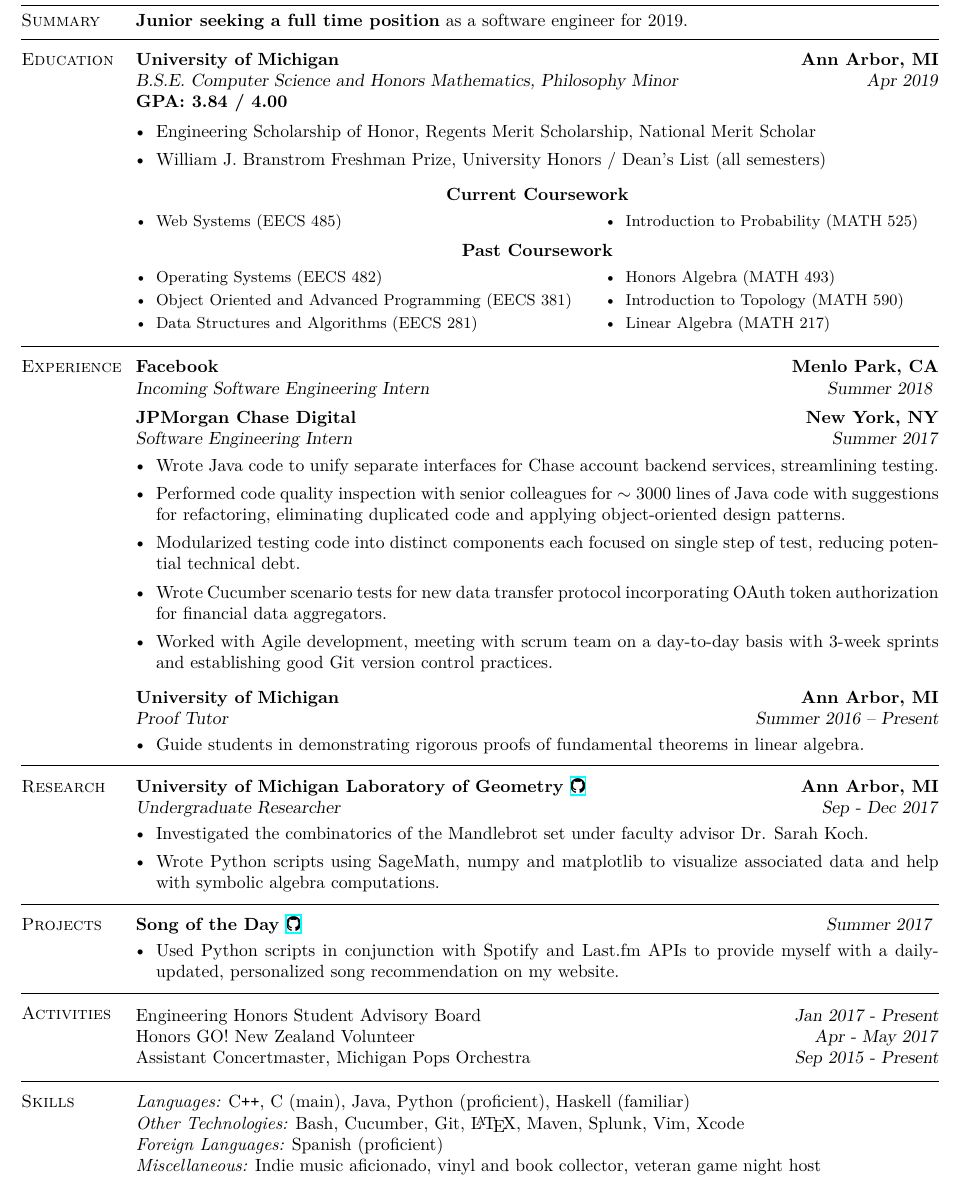
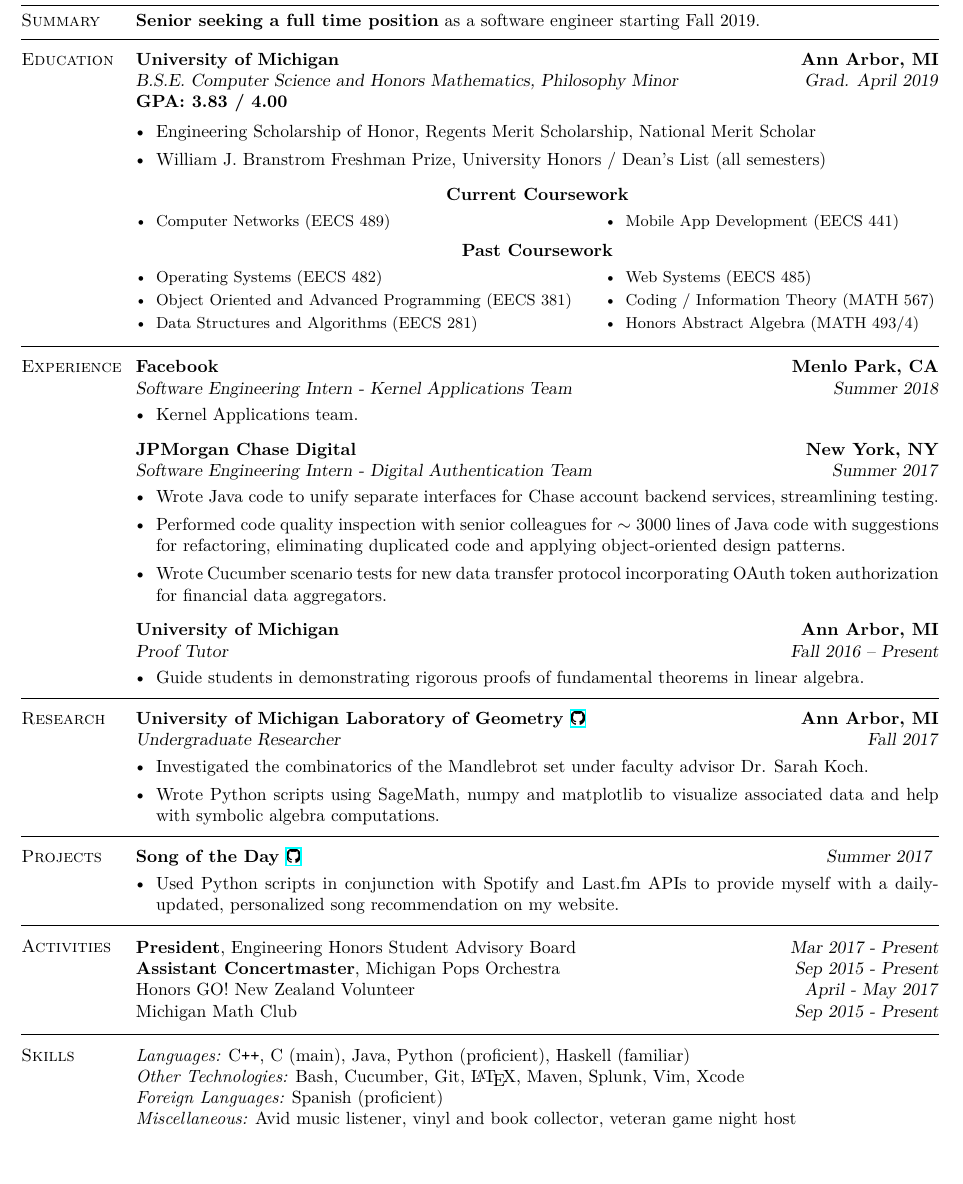
Before and after one commit to jonathoma/jonathoma.github.io, a LaTeX CV (resume/resume.tex): part of the page, cut so that both start at the same text, the shorter picture padded with empty space. Compiled offline with XeLaTeX.

Commit message:
updated resume

```diff
--- a/resume/resume.tex
+++ b/resume/resume.tex
@@ -18,15 +18,15 @@
 	\sectionbreak
 	\vspace{-3.5mm}
 	\section{\mysidestyle Summary}
-	\textbf{Junior seeking a full time position} as a software engineer for 2019. \vspace{-2.5mm}\\
+	\textbf{Senior seeking a full time position} as a software engineer starting Fall 2019. \vspace{-2.5mm}\\
 
 	\sectionbreak
 	\vspace{-2.5mm}
 	\section{\mysidestyle Education}
 
 	\textbf{University of Michigan \hfill Ann Arbor, MI} \\\vspace{1mm}%
-	\textsl{B.S.E. Computer Science and Honors Mathematics, Philosophy Minor} \hfill \textsl{Apr 2019}\vspace{-1mm}\\
-	\textbf{GPA: 3.84 / 4.00} \\\vspace{-2.5mm}%
+	\textsl{B.S.E. Computer Science and Honors Mathematics, Philosophy Minor} \hfill \textsl{Grad. April 2019}\vspace{-1mm}\\
+	\textbf{GPA: 3.83 / 4.00} \\\vspace{-2.5mm}%
 	\begin{itemize}[leftmargin=4mm]
 		\item Engineering Scholarship of Honor, Regents Merit Scholarship, National Merit Scholar
 		\item William J. Branstrom Freshman Prize, University Honors / Dean's List (all semesters)
@@ -37,10 +37,10 @@
 	\small
 	\begin{itemize}[leftmargin=4mm]
 		\begin{minipage}[t]{.6\linewidth}
-			\item Web Systems (EECS 485)
+			\item Computer Networks (EECS 489)
 		\end{minipage}%
 		\begin{minipage}[t]{.5\linewidth}
-			\item Introduction to Probability (MATH 525)
+			\item Mobile App Development (EECS 441)
 		\end{minipage}%
 	\end{itemize}
 	\normalsize
@@ -55,9 +55,9 @@
 			\item Data Structures and Algorithms (EECS 281)
 		\end{minipage}%
 		\begin{minipage}[t]{.5\linewidth}
-			\item Honors Algebra (MATH 493)
-			\item Introduction to Topology (MATH 590)
-			\item Linear Algebra (MATH 217)
+			\item Web Systems (EECS 485)
+			\item Coding / Information Theory (MATH 567)
+			\item Honors Abstract Algebra (MATH 493/4)
 		\end{minipage}%
 	\end{itemize}
 	\normalsize
@@ -66,25 +66,23 @@
 	\section{\mysidestyle Experience}
 
 	\textbf{Facebook \hfill Menlo Park, CA} \\\vspace{1mm}%
-	\textsl{Incoming Software Engineering Intern} \hfill \textsl{Summer 2018}
-	%\begin{itemize}[leftmargin=4mm]
-		%\item
-	%\end{itemize}
-	\vspace{-3.5mm}
+	\textsl{Software Engineering Intern - Kernel Applications Team} \hfill \textsl{Summer 2018}
+	\begin{itemize}[leftmargin=4mm]
+		\item Kernel Applications team.
+	\end{itemize}
+	\vspace{-1.5mm}
 
 	\textbf{JPMorgan Chase Digital \hfill New York, NY} \\\vspace{1mm}%
-	\textsl{Software Engineering Intern} \hfill \textsl{Summer 2017}
+	\textsl{Software Engineering Intern - Digital Authentication Team} \hfill \textsl{Summer 2017}
 	\begin{itemize}[leftmargin=4mm]
 		\item Wrote Java code to unify separate interfaces for Chase account backend services, streamlining testing.
 		\item Performed code quality inspection with senior colleagues for $\sim3000$ lines of Java code with suggestions for refactoring, eliminating duplicated code and applying object-oriented design patterns.
-		\item Modularized testing code into distinct components each focused on single step of test, reducing potential technical debt.
 		\item Wrote Cucumber scenario tests for new data transfer protocol incorporating OAuth token authorization for financial data aggregators.
-		\item Worked with Agile development, meeting with scrum team on a day-to-day basis with $3$-week sprints and establishing good Git version control practices.
 	\end{itemize}
 
 	\vspace{-1.5mm}
 	\textbf{University of Michigan \hfill Ann Arbor, MI} \\\vspace{1mm}%
-	\textsl{Proof Tutor} \hfill \textsl{Summer 2016 -- Present}
+	\textsl{Proof Tutor} \hfill \textsl{Fall 2016 -- Present}
 	\begin{itemize}[leftmargin=4mm]
 		\item Guide students in demonstrating rigorous proofs of fundamental theorems in linear algebra.
 	\end{itemize}
@@ -95,7 +93,7 @@
 	\vspace{-2.5mm}
 	\section{\mysidestyle Research}
 	\textbf{University of Michigan Laboratory of Geometry \href{https://github.com/jonathoma/LogM}{\faGithub} \hfill Ann Arbor, MI} \\\vspace{1mm}%
-	\textsl{Undergraduate Researcher} \hfill \textsl{Sep - Dec 2017}
+	\textsl{Undergraduate Researcher} \hfill \textsl{Fall 2017}
 	\begin{itemize}[leftmargin=4mm]
 		\item Investigated the combinatorics of the Mandlebrot set under faculty advisor Dr. Sarah Koch.
 		\item Wrote Python scripts using SageMath, numpy and matplotlib to visualize associated data and help with symbolic algebra computations.
@@ -127,10 +125,10 @@
 	\section{\mysidestyle Activities}
 	\begin{flushright}
 		\vspace{-7.5mm}
-		Engineering Honors Student Advisory Board	\hfill  \textsl{Jan 2017 - Present} \\
-		Honors GO! New Zealand Volunteer \hfill \textsl{Apr - May 2017} \\
-		Assistant Concertmaster, Michigan Pops Orchestra  \hfill \textsl{Sep 2015 - Present}\\
-		%Michigan Philosophy Club \hfill \textsl{Sep 2015 - Present}
+		\textbf{President}, Engineering Honors Student Advisory Board	\hfill  \textsl{Mar 2017 - Present} \\
+		\textbf{Assistant Concertmaster}, Michigan Pops Orchestra  \hfill \textsl{Sep 2015 - Present}\\
+		Honors GO! New Zealand Volunteer \hfill \textsl{April - May 2017} \\
+		Michigan Math Club \hfill \textsl{Sep 2015 - Present}
 	\end{flushright}
 	\vspace{-1.5mm}
 
@@ -140,7 +138,6 @@
 	\emph{Languages:} C\texttt{++}, C (main), Java, Python (proficient), Haskell (familiar) \\
 	\emph{Other Technologies:} Bash, Cucumber, Git, \LaTeX, Maven, Splunk, Vim, Xcode \\
 	\emph{Foreign Languages:} Spanish (proficient) \\
-	\emph{Miscellaneous:}  Indie music aficionado, vinyl and book collector, veteran game night host
-
+	\emph{Miscellaneous:}  Avid music listener, vinyl and book collector, veteran game night host
 \end{resume}
 \end{document}
```
Also changed, not shown: resume/resume.pdf, 2 other files.
